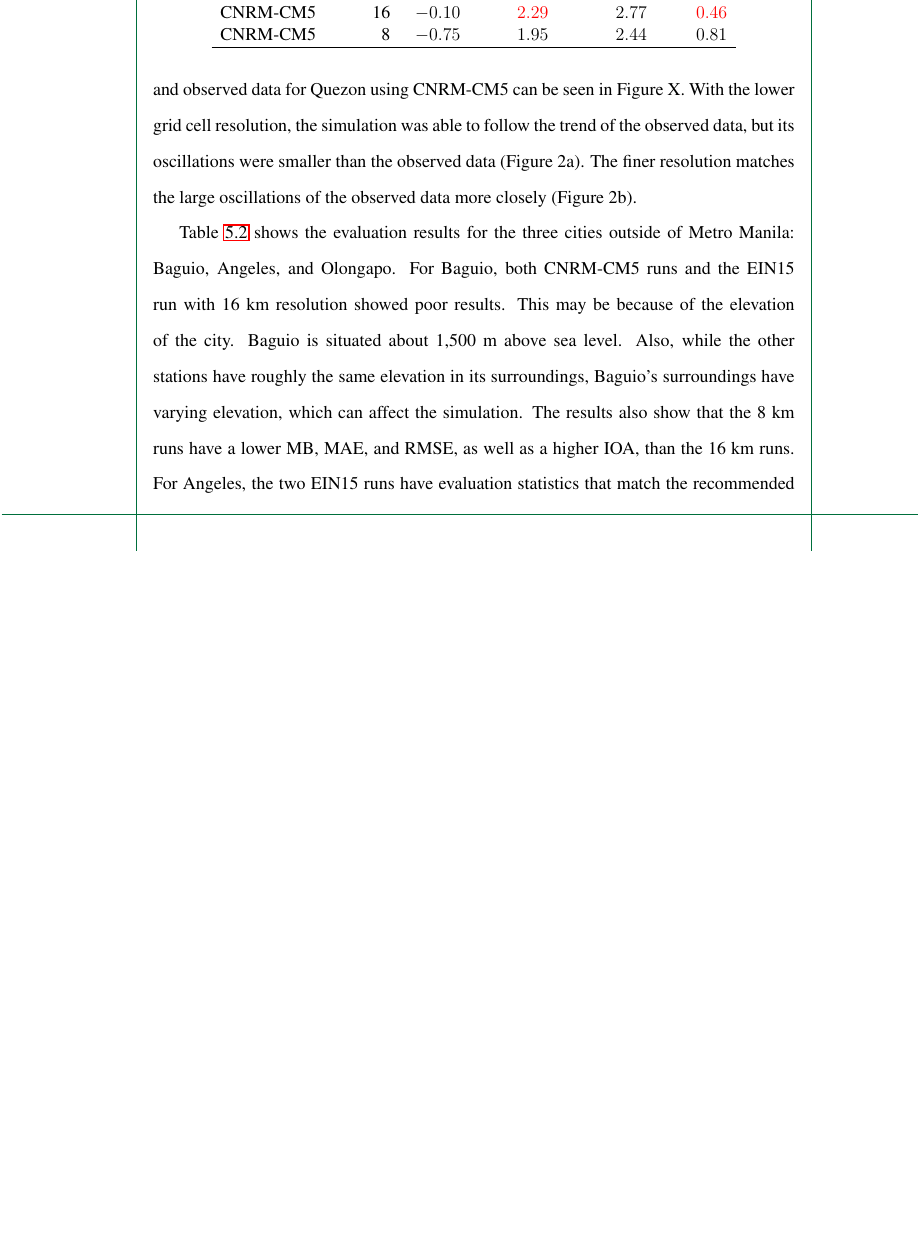
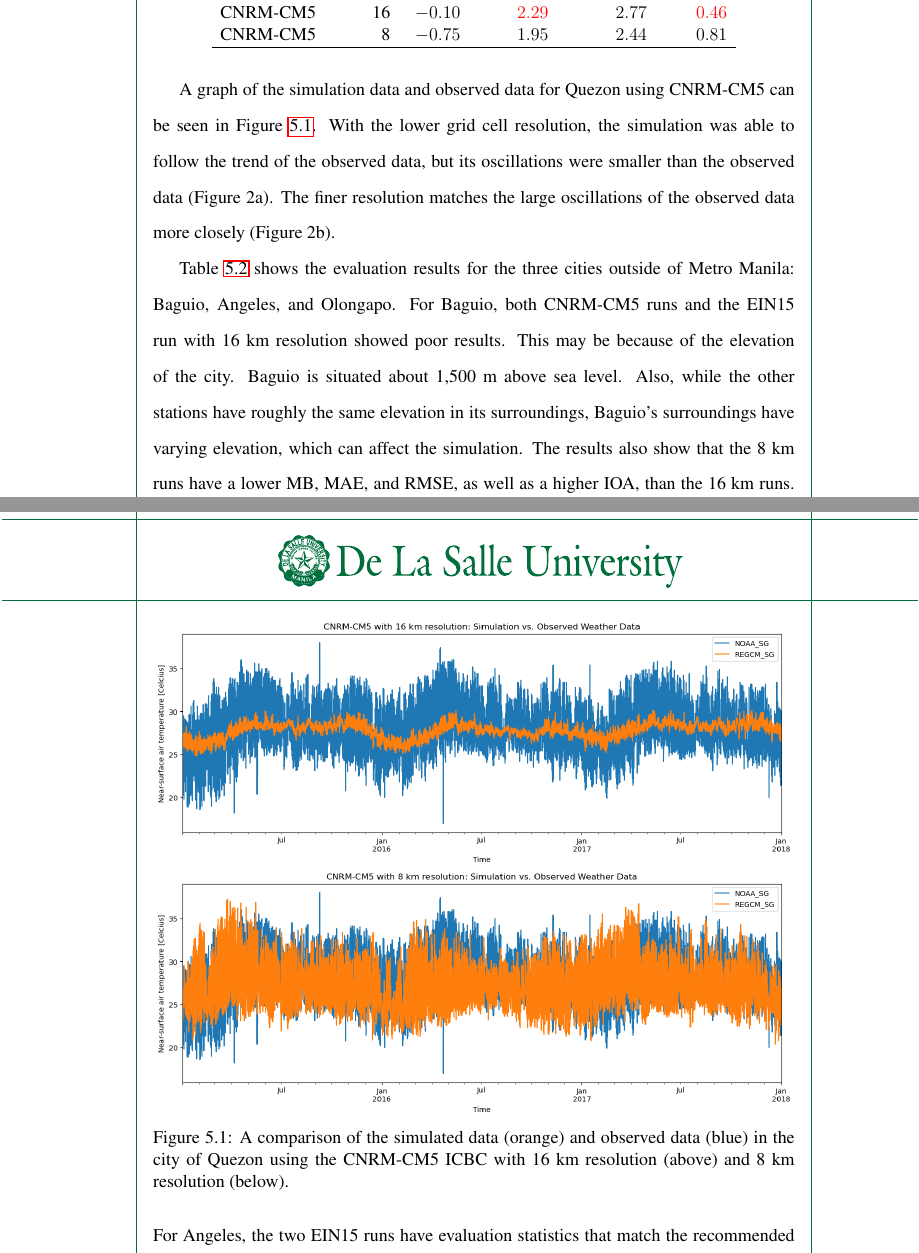
Before and after one commit to ericson-domingo-ug/thesis-latex, a LaTeX thesis (thesis.tex, which reads body/results.tex): part of page 45 of 65 before the commit and two parts of pages 45 and 46 of 65 after it, the two joined at a grey line, cut so that both start at the same text, the shorter picture padded with empty space. Compiled offline with pdfLaTeX.

Commit message:
Add graph of Quezon CNRM-CM5 comparison

```diff
--- a/body/results.tex
+++ b/body/results.tex
@@ -4,9 +4,6 @@
 		All MB and RMSE values fall within the recommended values of $\leq \pm \qty{2.0}{\degreeCelsius}$ and $\leq \qty{3.5}{\degreeCelsius}$, respectively.
 		Furthermore, all MAE values, besides the the one for the CNRM-CM5 run with 16 km horizontal resolution, fall within the recommended value of $\leq \pm \qty{2.0}{\degreeCelsius}$.
 		Despite this, many runs show an IOA value $< 0.8$, indicating a bad agreement between the simulation and observed data.
-		A graph of the simulation data and observed data for Quezon using CNRM-CM5 can be seen in Figure X.
-		With the lower grid cell resolution, the simulation was able to follow the trend of the observed data, but its oscillations were smaller than the observed data (Figure 2a).
-		The finer resolution matches the large oscillations of the observed data more closely (Figure 2b).
 
 		\begin{table}[]
 			\caption{Evaluation results for the three cities inside Metro Manila. Values that do not match the recommended values are colored in red.}
@@ -34,6 +31,20 @@
 				\hline
 			\end{tabular}
 		\end{table}
+
+		A graph of the simulation data and observed data for Quezon using CNRM-CM5 can be seen in Figure \ref{fig:cnrm-sim-vs-observed-quezon}.
+		With the lower grid cell resolution, the simulation was able to follow the trend of the observed data, but its oscillations were smaller than the observed data (Figure 2a).
+		The finer resolution matches the large oscillations of the observed data more closely (Figure 2b).
+
+		\begin{figure}
+			\centering
+			\includegraphics[width = \textwidth]{CNRM 16 km/Quezon}
+			\includegraphics[width = \textwidth]{CNRM 8 km/Quezon}
+			\caption{
+				A comparison of the simulated data (orange) and observed data (blue) in the city of Quezon using the CNRM-CM5 ICBC with 16 km resolution (above) and 8 km resolution (below).
+			}
+			\label{fig:cnrm-sim-vs-observed-quezon}
+		\end{figure}
 
 		Table \ref{tab:results-evaluation-outside-mm} shows the evaluation results for the three cities outside of Metro Manila: Baguio, Angeles, and Olongapo.
 		For Baguio, both CNRM-CM5 runs and the EIN15 run with 16 km resolution showed poor results.
```
